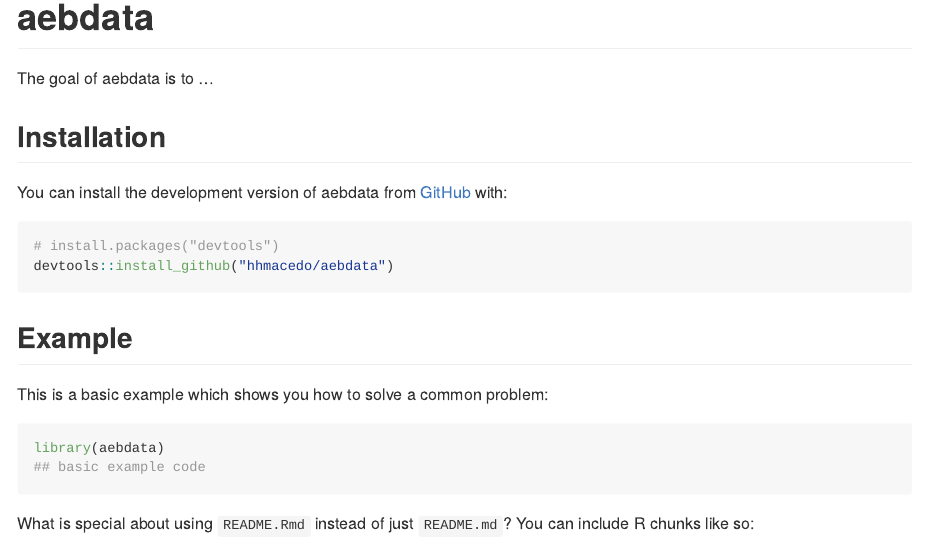
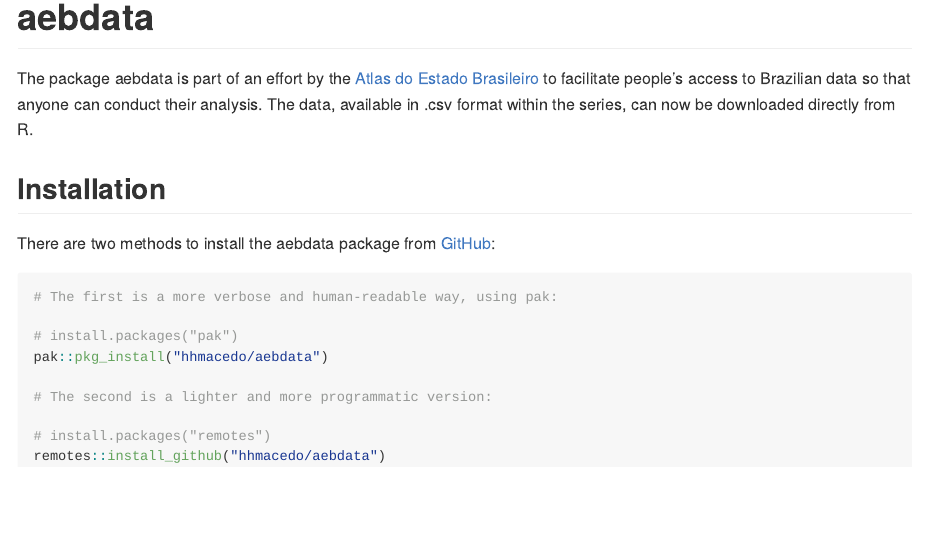
Before and after one commit to ipea/aebdata, an R Markdown document (README.Rmd): the page in a window 1100 px wide, from its top. The pictures show the output file README.md that the author committed with the source, drawn offline in the style of GitHub.

Commit message:
Update the README

````diff
--- a/README.Rmd
+++ b/README.Rmd
@@ -18,24 +18,20 @@
 <!-- badges: start -->
 <!-- badges: end -->
 
-The goal of aebdata is to ...
+The package aebdata is part of an effort by the [Atlas do Estado Brasileiro](https://www.ipea.gov.br/atlasestado/) to facilitate people's access to Brazilian data so that anyone can conduct their analysis. The data, available in .csv format within the series, can now be downloaded directly from R.
 
 ## Installation
 
-You can install the development version of aebdata from [GitHub](https://github.com/) with:
+There are two methods to install the aebdata package from [GitHub](https://github.com/):
 
 ``` r
-# install.packages("devtools")
-devtools::install_github("hhmacedo/aebdata")
+# The first is a more verbose and human-readable way, using pak:
+
+# install.packages("pak")
+pak::pkg_install("hhmacedo/aebdata")
+
+# The second is a lighter and more programmatic version:
+
+# install.packages("remotes")
+remotes::install_github("hhmacedo/aebdata")
 ```
-
-## Example
-
-This is a basic example which shows you how to solve a common problem:
-
-```{r example}
-library(aebdata)
-## basic example code
-```
-
-What is special about using `README.Rmd` instead of just `README.md`? You can include R chunks like so:
````
Also changed, not shown: README.md, README.Rmd (14 more changed lines).
